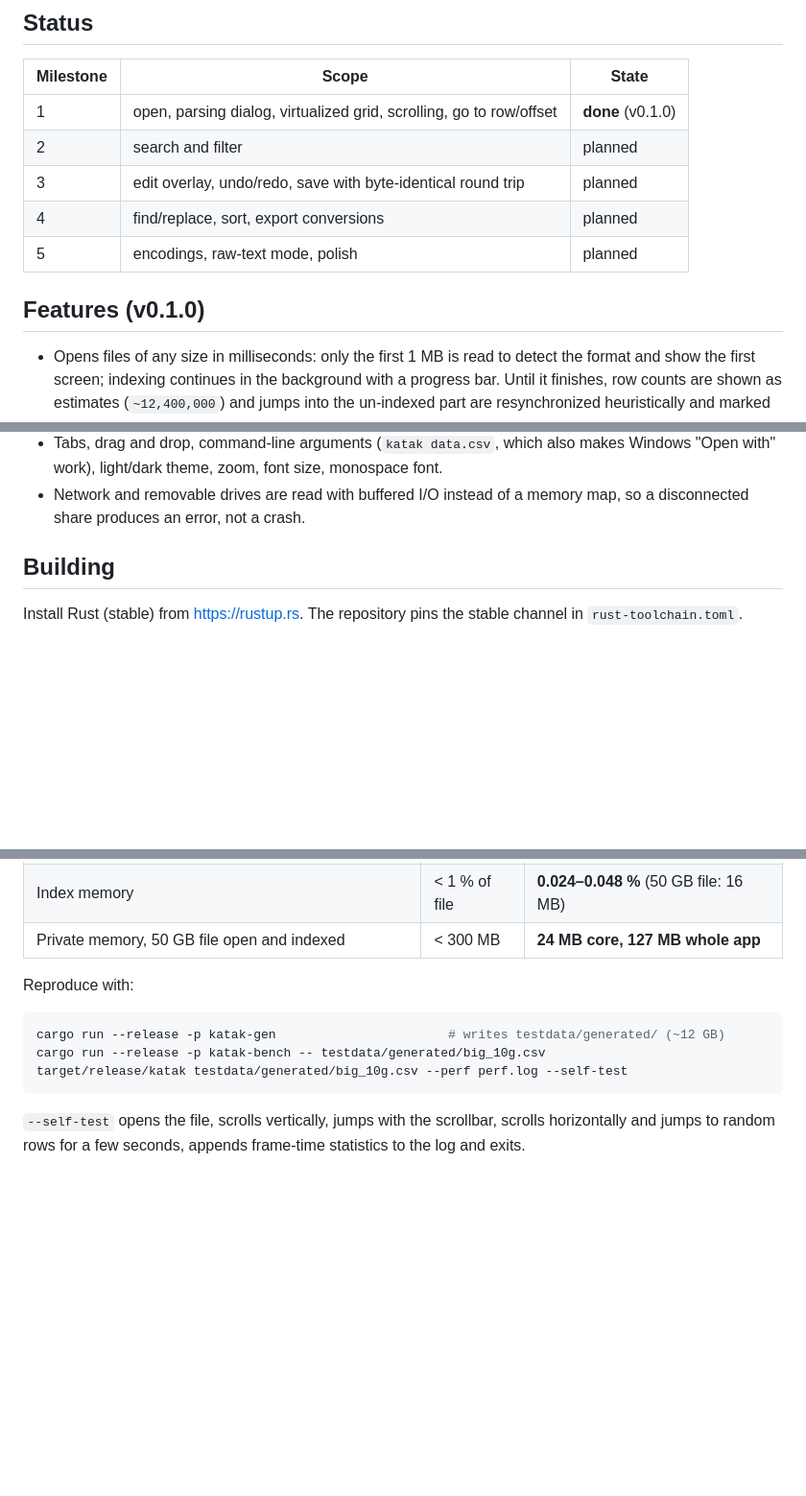
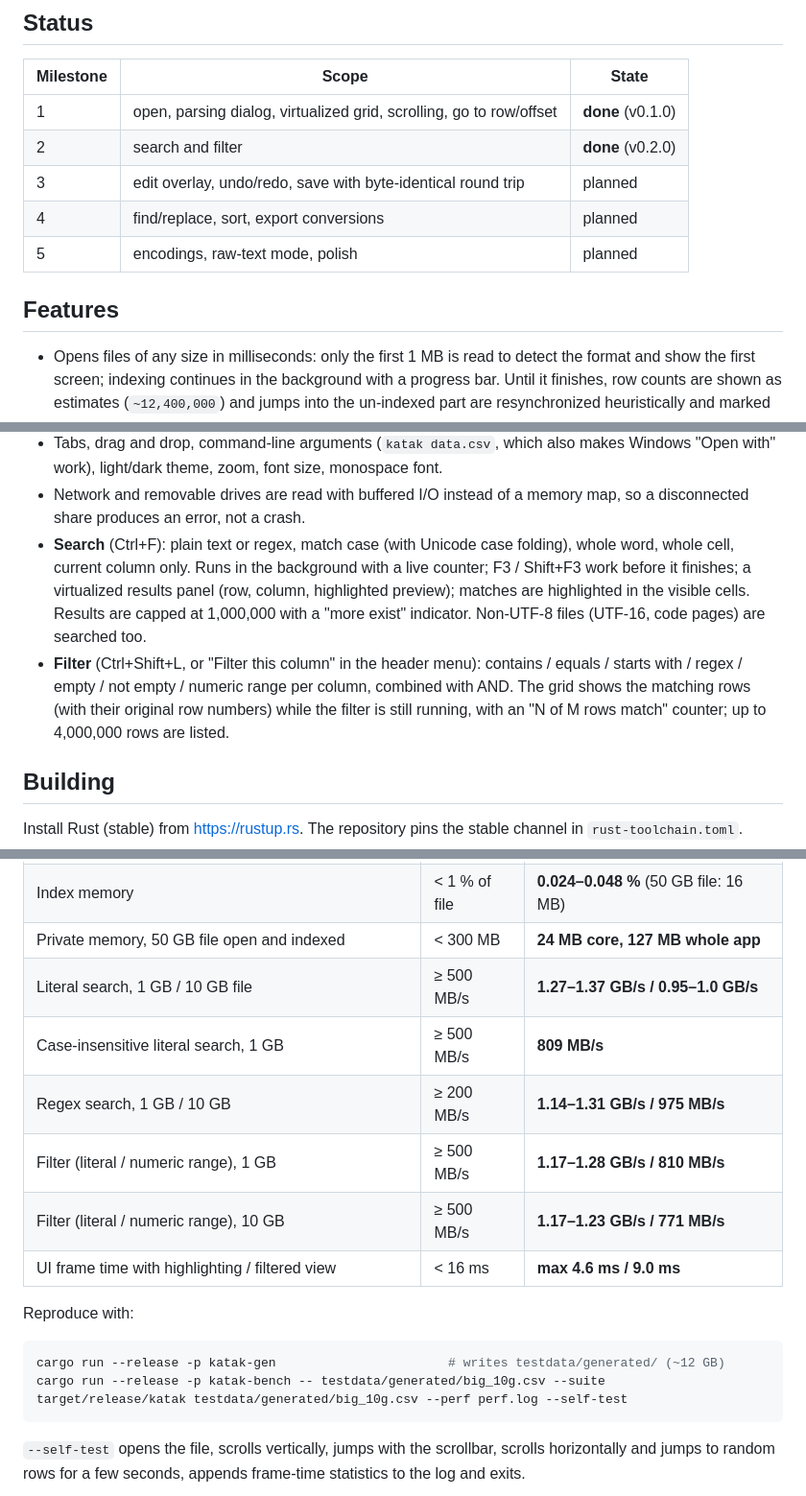
Before and after one commit to Erkinbek/katak, a Markdown page: README.md, 3 parts joined by grey strips. Shown at 96% size. Rendered like a GitHub page; blank space fills up the shorter version.

Commit message:
docs: document search and filter, and their measured throughput
Co-Authored-By: Claude Opus 5.5 <noreply@anthropic.com>

````diff
--- a/README.md
+++ b/README.md
@@ -18,12 +18,12 @@ The design is described in [docs/ARCHITECTURE.md](docs/ARCHITECTURE.md).
 | Milestone | Scope | State |
 |-----------|-------|-------|
 | 1 | open, parsing dialog, virtualized grid, scrolling, go to row/offset | **done** (v0.1.0) |
-| 2 | search and filter | planned |
+| 2 | search and filter | **done** (v0.2.0) |
 | 3 | edit overlay, undo/redo, save with byte-identical round trip | planned |
 | 4 | find/replace, sort, export conversions | planned |
 | 5 | encodings, raw-text mode, polish | planned |
 
-## Features (v0.1.0)
+## Features
 
 * Opens files of any size in milliseconds: only the first 1 MB is read to
   detect the format and show the first screen; indexing continues in the
@@ -56,6 +56,18 @@ The design is described in [docs/ARCHITECTURE.md](docs/ARCHITECTURE.md).
   monospace font.
 * Network and removable drives are read with buffered I/O instead of a
   memory map, so a disconnected share produces an error, not a crash.
+* **Search** (Ctrl+F): plain text or regex, match case (with Unicode case
+  folding), whole word, whole cell, current column only. Runs in the
+  background with a live counter; F3 / Shift+F3 work before it finishes;
+  a virtualized results panel (row, column, highlighted preview); matches
+  are highlighted in the visible cells. Results are capped at 1,000,000
+  with a "more exist" indicator. Non-UTF-8 files (UTF-16, code pages) are
+  searched too.
+* **Filter** (Ctrl+Shift+L, or "Filter this column" in the header menu):
+  contains / equals / starts with / regex / empty / not empty / numeric
+  range per column, combined with AND. The grid shows the matching rows
+  (with their original row numbers) while the filter is still running,
+  with an "N of M rows match" counter; up to 4,000,000 rows are listed.
 
 ## Building
 
@@ -137,12 +152,18 @@ files in the OS cache, release build. Files come from `tools/katak-gen`.
 | 1,000,000-column file, horizontal scroll | 60 fps | **max 0.14 ms/frame** |
 | Index memory | < 1 % of file | **0.024–0.048 %** (50 GB file: 16 MB) |
 | Private memory, 50 GB file open and indexed | < 300 MB | **24 MB core, 127 MB whole app** |
+| Literal search, 1 GB / 10 GB file | ≥ 500 MB/s | **1.27–1.37 GB/s / 0.95–1.0 GB/s** |
+| Case-insensitive literal search, 1 GB | ≥ 500 MB/s | **809 MB/s** |
+| Regex search, 1 GB / 10 GB | ≥ 200 MB/s | **1.14–1.31 GB/s / 975 MB/s** |
+| Filter (literal / numeric range), 1 GB | ≥ 500 MB/s | **1.17–1.28 GB/s / 810 MB/s** |
+| Filter (literal / numeric range), 10 GB | ≥ 500 MB/s | **1.17–1.23 GB/s / 771 MB/s** |
+| UI frame time with highlighting / filtered view | < 16 ms | **max 4.6 ms / 9.0 ms** |
 
 Reproduce with:
 
 ```sh
 cargo run --release -p katak-gen                       # writes testdata/generated/ (~12 GB)
-cargo run --release -p katak-bench -- testdata/generated/big_10g.csv
+cargo run --release -p katak-bench -- testdata/generated/big_10g.csv --suite
 target/release/katak testdata/generated/big_10g.csv --perf perf.log --self-test
 ```
 
````
Also changed, not shown: other parts of README.md (+4 -1 lines), CHANGELOG.md (+42 -0 lines).
